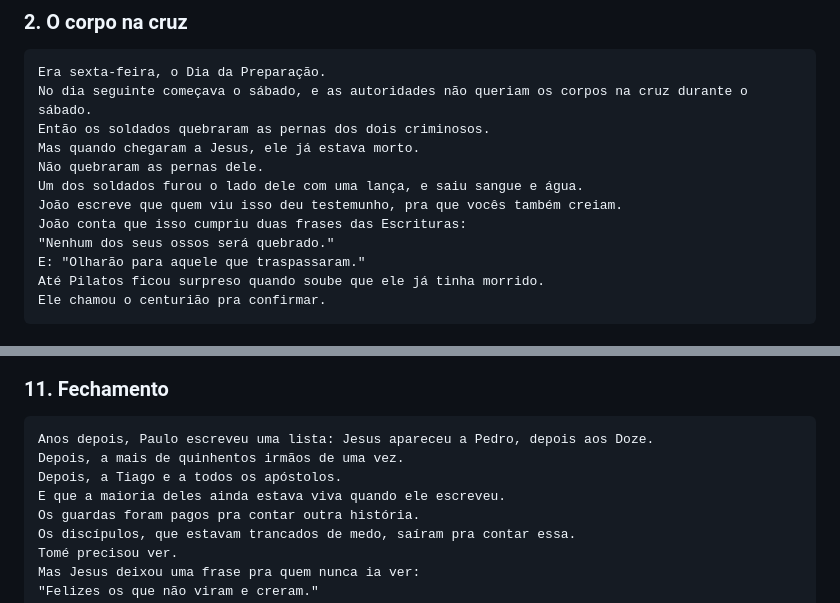
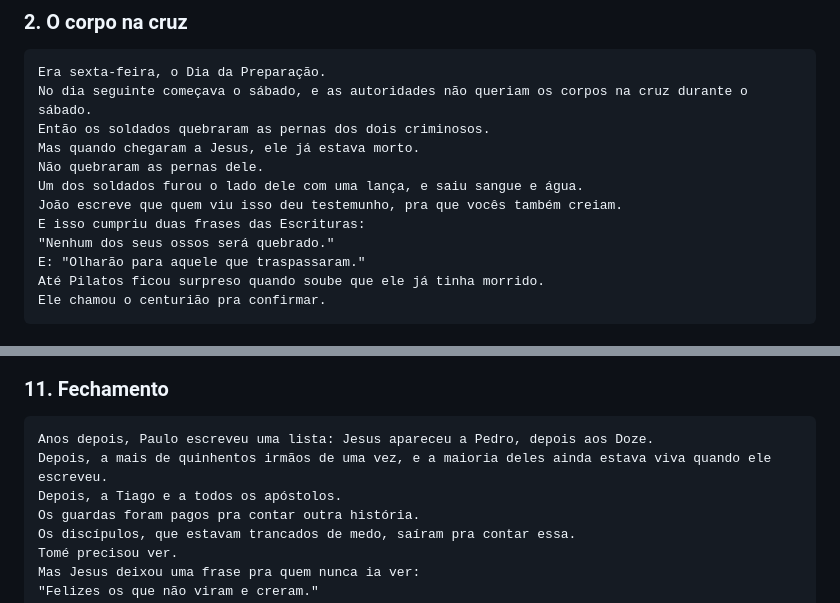
Before and after one commit to giovannicarvxlho/pregaai-videos, a Markdown page: episodios/depois-da-cruz/roteiro.md, 2 parts joined by grey strips. Drawn GitHub-style.

Commit message:
Ajusta duas frases da narração de "Depois da cruz"
Co-Authored-By: Claude Opus 5.5 <noreply@anthropic.com>
Claude-Session: https://claude.ai/code/session_01GZru4rYMXeRmq6V7hKSdYM

````diff
--- a/episodios/depois-da-cruz/roteiro.md
+++ b/episodios/depois-da-cruz/roteiro.md
@@ -31,7 +31,7 @@ Mas quando chegaram a Jesus, ele já estava morto.
 Não quebraram as pernas dele.
 Um dos soldados furou o lado dele com uma lança, e saiu sangue e água.
 João escreve que quem viu isso deu testemunho, pra que vocês também creiam.
-João conta que isso cumpriu duas frases das Escrituras:
+E isso cumpriu duas frases das Escrituras:
 "Nenhum dos seus ossos será quebrado."
 E: "Olharão para aquele que traspassaram."
 Até Pilatos ficou surpreso quando soube que ele já tinha morrido.
@@ -162,9 +162,8 @@ E Tomé respondeu: "Senhor meu e Deus meu!"
 
 ```
 Anos depois, Paulo escreveu uma lista: Jesus apareceu a Pedro, depois aos Doze.
-Depois, a mais de quinhentos irmãos de uma vez.
+Depois, a mais de quinhentos irmãos de uma vez, e a maioria deles ainda estava viva quando ele escreveu.
 Depois, a Tiago e a todos os apóstolos.
-E que a maioria deles ainda estava viva quando ele escreveu.
 Os guardas foram pagos pra contar outra história.
 Os discípulos, que estavam trancados de medo, saíram pra contar essa.
 Tomé precisou ver.
````
